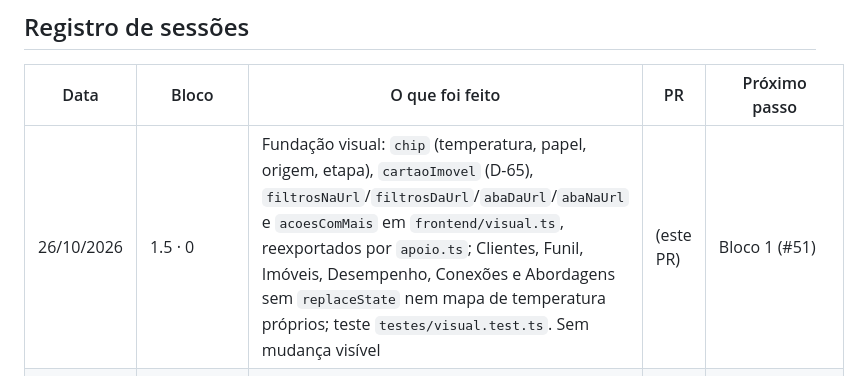
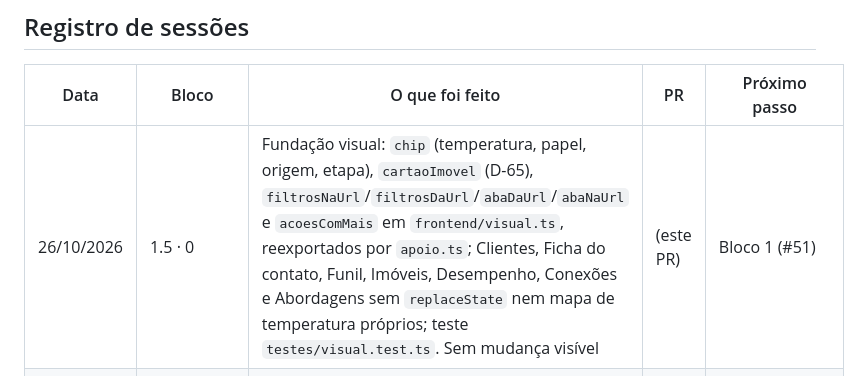
Before and after one commit to rafaleandrog/app-corretor, a Markdown page: specs/plano_de_implementacao.md, the part around the change. Drawn GitHub-style.

Commit message:
passe de fechamento da revisão — 1 não-bloqueante trivial
- specs/plano_de_implementacao.md:91 — registro do bloco 0 cita também a Ficha do contato

Co-Authored-By: Claude Opus 5.5 <noreply@anthropic.com>
Claude-Session: https://claude.ai/code/session_01JMyQGJUD3SY3Gy1PgotdNp

```diff
--- a/specs/plano_de_implementacao.md
+++ b/specs/plano_de_implementacao.md
@@ -88,7 +88,7 @@ Agente de voz que liga; anúncios pagos; adiantamento de comissão e crédito; r
 
 | Data | Bloco | O que foi feito | PR | Próximo passo |
 |---|---|---|---|---|
-| 26/10/2026 | 1.5 · 0 | Fundação visual: `chip` (temperatura, papel, origem, etapa), `cartaoImovel` (D-65), `filtrosNaUrl`/`filtrosDaUrl`/`abaDaUrl`/`abaNaUrl` e `acoesComMais` em `frontend/visual.ts`, reexportados por `apoio.ts`; Clientes, Funil, Imóveis, Desempenho, Conexões e Abordagens sem `replaceState` nem mapa de temperatura próprios; teste `testes/visual.test.ts`. Sem mudança visível | (este PR) | Bloco 1 (#51) |
+| 26/10/2026 | 1.5 · 0 | Fundação visual: `chip` (temperatura, papel, origem, etapa), `cartaoImovel` (D-65), `filtrosNaUrl`/`filtrosDaUrl`/`abaDaUrl`/`abaNaUrl` e `acoesComMais` em `frontend/visual.ts`, reexportados por `apoio.ts`; Clientes, Ficha do contato, Funil, Imóveis, Desempenho, Conexões e Abordagens sem `replaceState` nem mapa de temperatura próprios; teste `testes/visual.test.ts`. Sem mudança visível | (este PR) | Bloco 1 (#51) |
 | 23/10/2026 | Fase 1.5 | Plano de simplificação aprovado pelo dono: spec 1.1 (2.6, 2.7, 5.1, 11, 15.8, 15.9, D-80 a D-88), `specs/referencias_principais.md` e `specs/horizonte.md` novos, `CLAUDE.md` e pedidos ao shell 7 e 8; issues #49 (guarda-chuva) e #50 a #62; #44–#46 fechadas, #47–#48 adiadas, #8 e #43 atualizadas | — | Blocos 0 e 1 (#50, #51) em sessões novas; merge só com ordem do dono |
 | 18/10/2026 | Preparação | Repositório criado com o kit 100.3.16, specs e CLAUDE.md; revisão de viabilidade contra o SDK 100 aprovada (R.1–R.5); decisões D-55 a D-60 | — | Bloco 0 |
 | 18/10/2026 | 0 | Esqueleto `apps/portal_corretor` 0.1.0: manifesto (identidade, pisos 100/0.56.37), rota `/status`, tela inicial, página pública e linha de diagnóstico, testes (manifesto e rotas), `docs/README.md`; empacotador limpo | #2 | Dono instala e confere R.6; depois bloco 1 |
```
